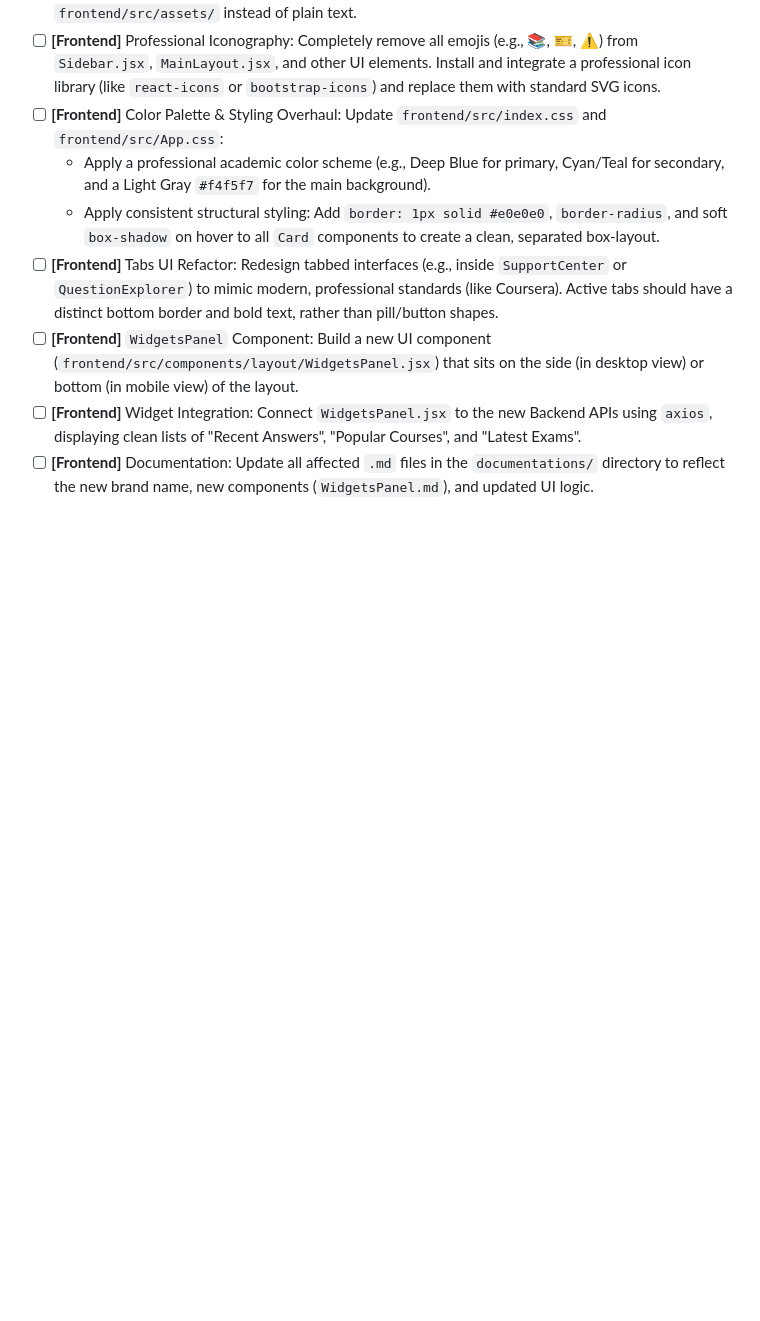
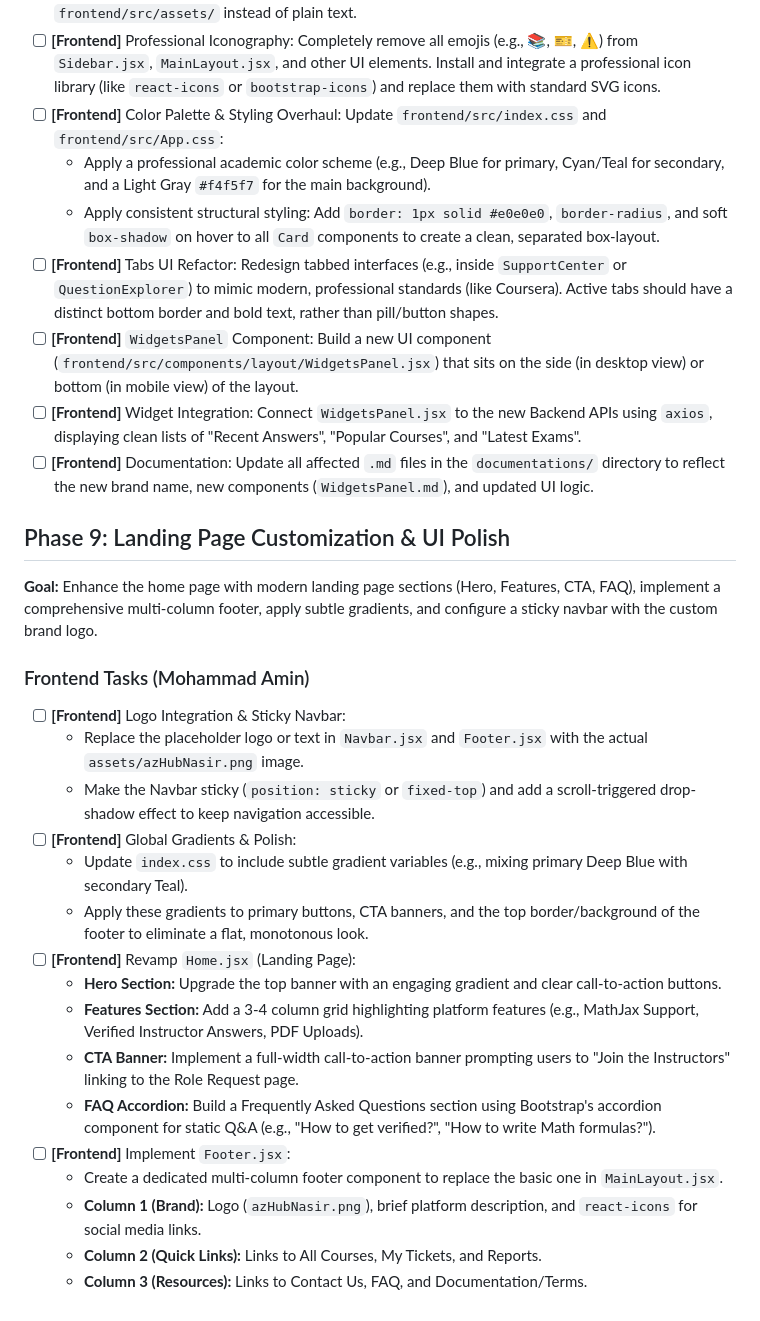
Before and after one commit to MAH-MSH-Products/UniQAKNTU, a Markdown page: TODO.md, the part around the change. Drawn GitHub-style; blank space fills up the shorter version.

Commit message:
add phase-9 to TODO.md

```diff
--- a/TODO.md
+++ b/TODO.md
@@ -101,3 +101,24 @@ Frontend: Mohammad Amin Haji Alirezaei | Backend: Mohammad Sajjad Hamidifard.
 - [ ] **[Frontend]** `WidgetsPanel` Component: Build a new UI component (`frontend/src/components/layout/WidgetsPanel.jsx`) that sits on the side (in desktop view) or bottom (in mobile view) of the layout.
 - [ ] **[Frontend]** Widget Integration: Connect `WidgetsPanel.jsx` to the new Backend APIs using `axios`, displaying clean lists of "Recent Answers", "Popular Courses", and "Latest Exams".
 - [ ] **[Frontend]** Documentation: Update all affected `.md` files in the `documentations/` directory to reflect the new brand name, new components (`WidgetsPanel.md`), and updated UI logic.
+
+## Phase 9: Landing Page Customization & UI Polish
+**Goal:** Enhance the home page with modern landing page sections (Hero, Features, CTA, FAQ), implement a comprehensive multi-column footer, apply subtle gradients, and configure a sticky navbar with the custom brand logo.
+
+### Frontend Tasks (Mohammad Amin)
+- [ ] **[Frontend]** Logo Integration & Sticky Navbar:
+    - Replace the placeholder logo or text in `Navbar.jsx` and `Footer.jsx` with the actual `assets/azHubNasir.png` image.
+    - Make the Navbar sticky (`position: sticky` or `fixed-top`) and add a scroll-triggered drop-shadow effect to keep navigation accessible.
+- [ ] **[Frontend]** Global Gradients & Polish:
+    - Update `index.css` to include subtle gradient variables (e.g., mixing primary Deep Blue with secondary Teal).
+    - Apply these gradients to primary buttons, CTA banners, and the top border/background of the footer to eliminate a flat, monotonous look.
+- [ ] **[Frontend]** Revamp `Home.jsx` (Landing Page):
+    - **Hero Section:** Upgrade the top banner with an engaging gradient and clear call-to-action buttons.
+    - **Features Section:** Add a 3-4 column grid highlighting platform features (e.g., MathJax Support, Verified Instructor Answers, PDF Uploads).
+    - **CTA Banner:** Implement a full-width call-to-action banner prompting users to "Join the Instructors" linking to the Role Request page.
+    - **FAQ Accordion:** Build a Frequently Asked Questions section using Bootstrap's accordion component for static Q&A (e.g., "How to get verified?", "How to write Math formulas?").
+- [ ] **[Frontend]** Implement `Footer.jsx`:
+    - Create a dedicated multi-column footer component to replace the basic one in `MainLayout.jsx`.
+    - **Column 1 (Brand):** Logo (`azHubNasir.png`), brief platform description, and `react-icons` for social media links.
+    - **Column 2 (Quick Links):** Links to All Courses, My Tickets, and Reports.
+    - **Column 3 (Resources):** Links to Contact Us, FAQ, and Documentation/Terms.
```
